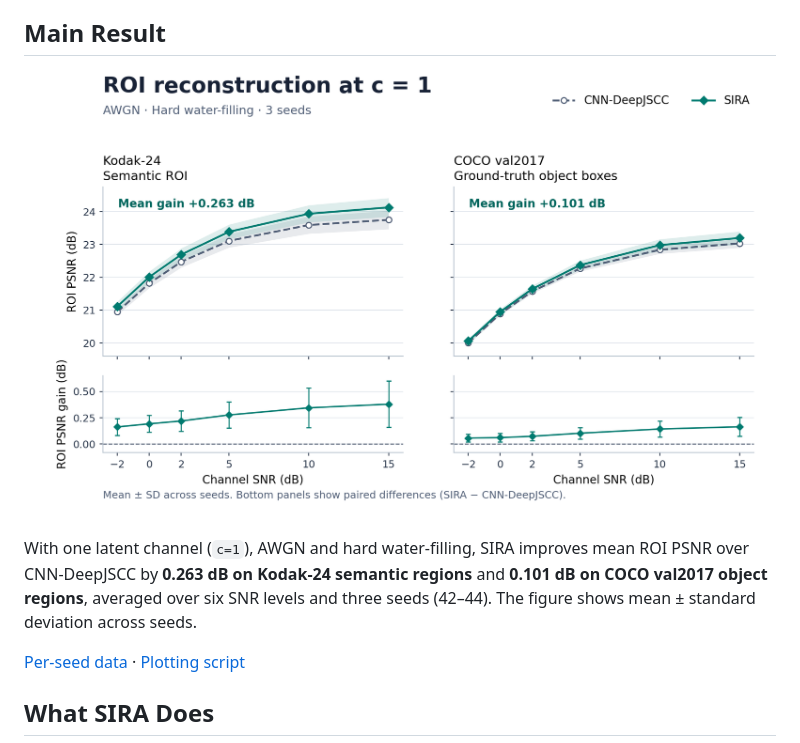
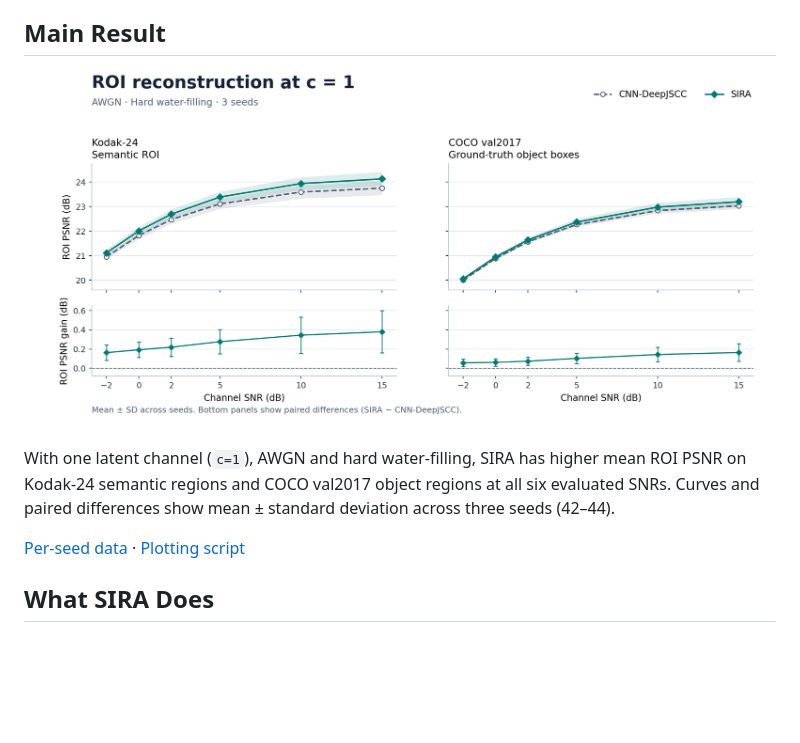
Before and after one commit to vale817/SIRA-DeepJSCC, a Markdown page: README.md, the part around the change. Drawn GitHub-style; pictures changed too: results/sira_main_roi_c1.png; blank space fills up the shorter version.

Commit message:
Widen the main ROI comparison figure

```diff
--- a/README.md
+++ b/README.md
@@ -13,10 +13,10 @@ contribute.
 
 ![ROI PSNR across six SNR levels at c=1. SIRA is above CNN-DeepJSCC on Kodak-24 and COCO object regions. Lower panels show the paired gains.](results/sira_main_roi_c1.png)
 
-With one latent channel (`c=1`), AWGN and hard water-filling, SIRA improves
-mean ROI PSNR over CNN-DeepJSCC by **0.263 dB on Kodak-24 semantic regions**
-and **0.101 dB on COCO val2017 object regions**, averaged over six SNR levels
-and three seeds (42–44). The figure shows mean ± standard deviation across seeds.
+With one latent channel (`c=1`), AWGN and hard water-filling, SIRA has higher
+mean ROI PSNR on Kodak-24 semantic regions and COCO val2017 object regions at
+all six evaluated SNRs. Curves and paired differences show mean ± standard
+deviation across three seeds (42–44).
 
 [Per-seed data](results/sira_main_roi_c1.csv) · [Plotting script](scripts/plot_main_roi.py)
 
```
Also changed, not shown: 1 other file.
